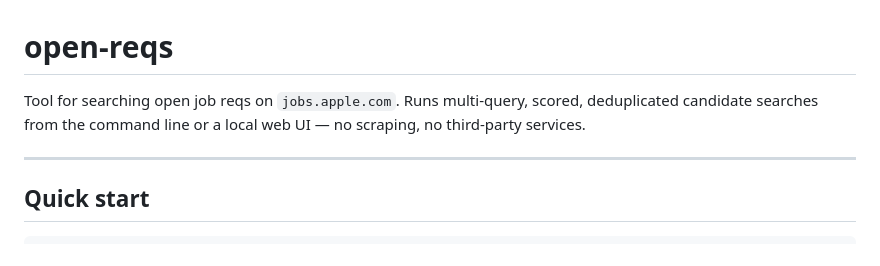
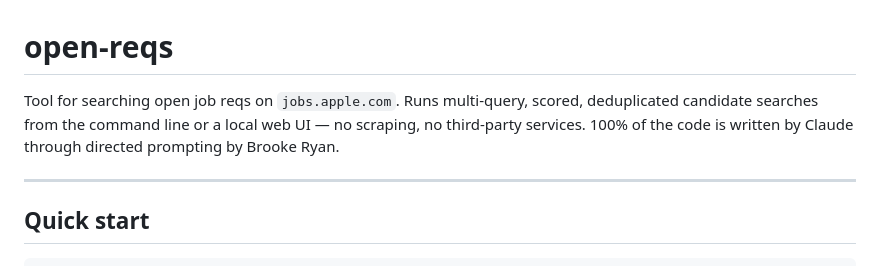
Before and after one commit to msbrookesj/open-reqs, a Markdown page: README.md, the part around the change. GitHub-like rendering.

Commit message:
Add authorship note to README (#11)

```diff
--- a/README.md
+++ b/README.md
@@ -1,6 +1,6 @@
 # open-reqs
 
-Tool for searching open job reqs on `jobs.apple.com`. Runs multi-query, scored, deduplicated candidate searches from the command line or a local web UI — no scraping, no third-party services.
+Tool for searching open job reqs on `jobs.apple.com`. Runs multi-query, scored, deduplicated candidate searches from the command line or a local web UI — no scraping, no third-party services. 100% of the code is written by Claude through directed prompting by Brooke Ryan.
 
 ---
 
```
